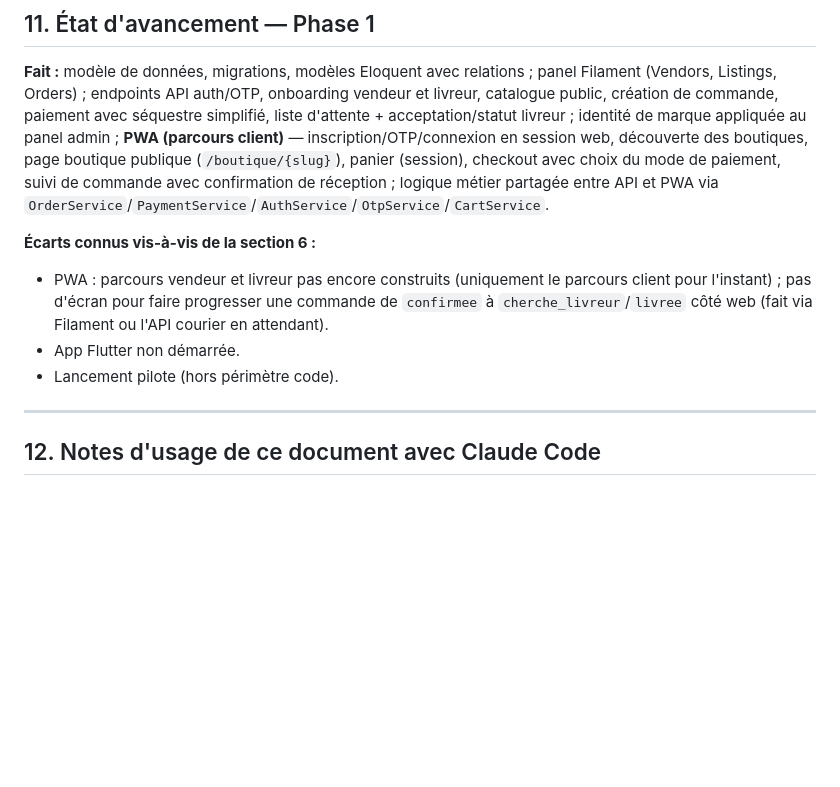
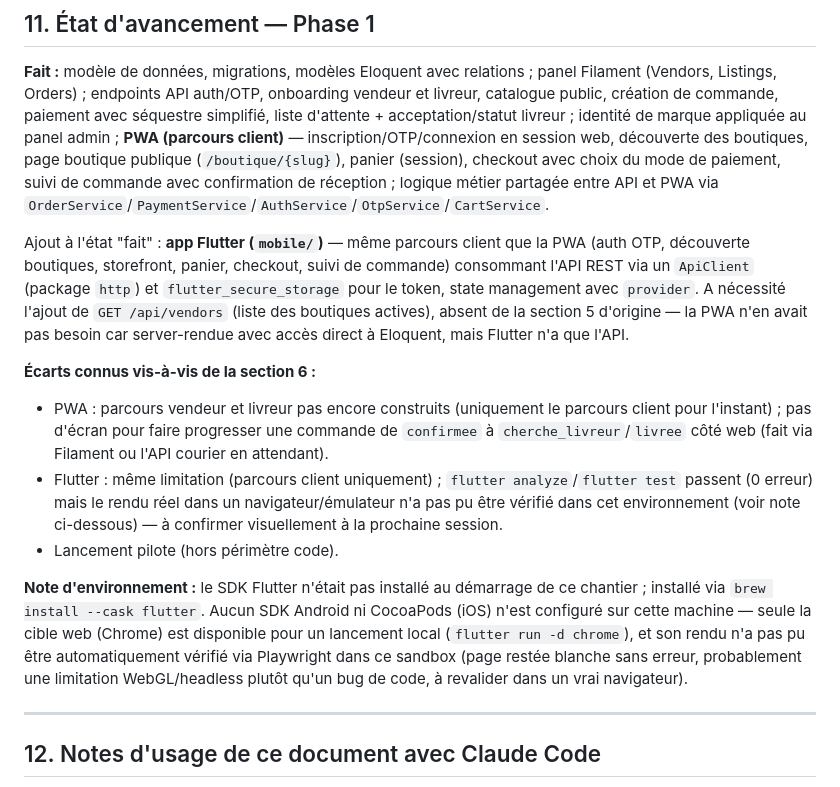
Before and after one commit to OYETECH225/DjidjiMarket, a Markdown page: DjidjiMarket-Spec-Technique.md, the part around the change. Drawn GitHub-style; blank space fills up the shorter version.

Commit message:
Update Phase 1 progress tracker for the Flutter app
Co-Authored-By: Claude Sonnet 5 <noreply@anthropic.com>

```diff
--- a/DjidjiMarket-Spec-Technique.md
+++ b/DjidjiMarket-Spec-Technique.md
@@ -441,10 +441,14 @@ Décisions de sécurité prises lors de l'implémentation des endpoints de la se
 
 **Fait :** modèle de données, migrations, modèles Eloquent avec relations ; panel Filament (Vendors, Listings, Orders) ; endpoints API auth/OTP, onboarding vendeur et livreur, catalogue public, création de commande, paiement avec séquestre simplifié, liste d'attente + acceptation/statut livreur ; identité de marque appliquée au panel admin ; **PWA (parcours client)** — inscription/OTP/connexion en session web, découverte des boutiques, page boutique publique (`/boutique/{slug}`), panier (session), checkout avec choix du mode de paiement, suivi de commande avec confirmation de réception ; logique métier partagée entre API et PWA via `OrderService`/`PaymentService`/`AuthService`/`OtpService`/`CartService`.
 
+Ajout à l'état "fait" : **app Flutter (`mobile/`)** — même parcours client que la PWA (auth OTP, découverte boutiques, storefront, panier, checkout, suivi de commande) consommant l'API REST via un `ApiClient` (package `http`) et `flutter_secure_storage` pour le token, state management avec `provider`. A nécessité l'ajout de `GET /api/vendors` (liste des boutiques actives), absent de la section 5 d'origine — la PWA n'en avait pas besoin car server-rendue avec accès direct à Eloquent, mais Flutter n'a que l'API.
+
 **Écarts connus vis-à-vis de la section 6 :**
 - PWA : parcours vendeur et livreur pas encore construits (uniquement le parcours client pour l'instant) ; pas d'écran pour faire progresser une commande de `confirmee` à `cherche_livreur`/`livree` côté web (fait via Filament ou l'API courier en attendant).
-- App Flutter non démarrée.
+- Flutter : même limitation (parcours client uniquement) ; `flutter analyze`/`flutter test` passent (0 erreur) mais le rendu réel dans un navigateur/émulateur n'a pas pu être vérifié dans cet environnement (voir note ci-dessous) — à confirmer visuellement à la prochaine session.
 - Lancement pilote (hors périmètre code).
+
+**Note d'environnement :** le SDK Flutter n'était pas installé au démarrage de ce chantier ; installé via `brew install --cask flutter`. Aucun SDK Android ni CocoaPods (iOS) n'est configuré sur cette machine — seule la cible web (Chrome) est disponible pour un lancement local (`flutter run -d chrome`), et son rendu n'a pas pu être automatiquement vérifié via Playwright dans ce sandbox (page restée blanche sans erreur, probablement une limitation WebGL/headless plutôt qu'un bug de code, à revalider dans un vrai navigateur).
 
 ---
 
```
